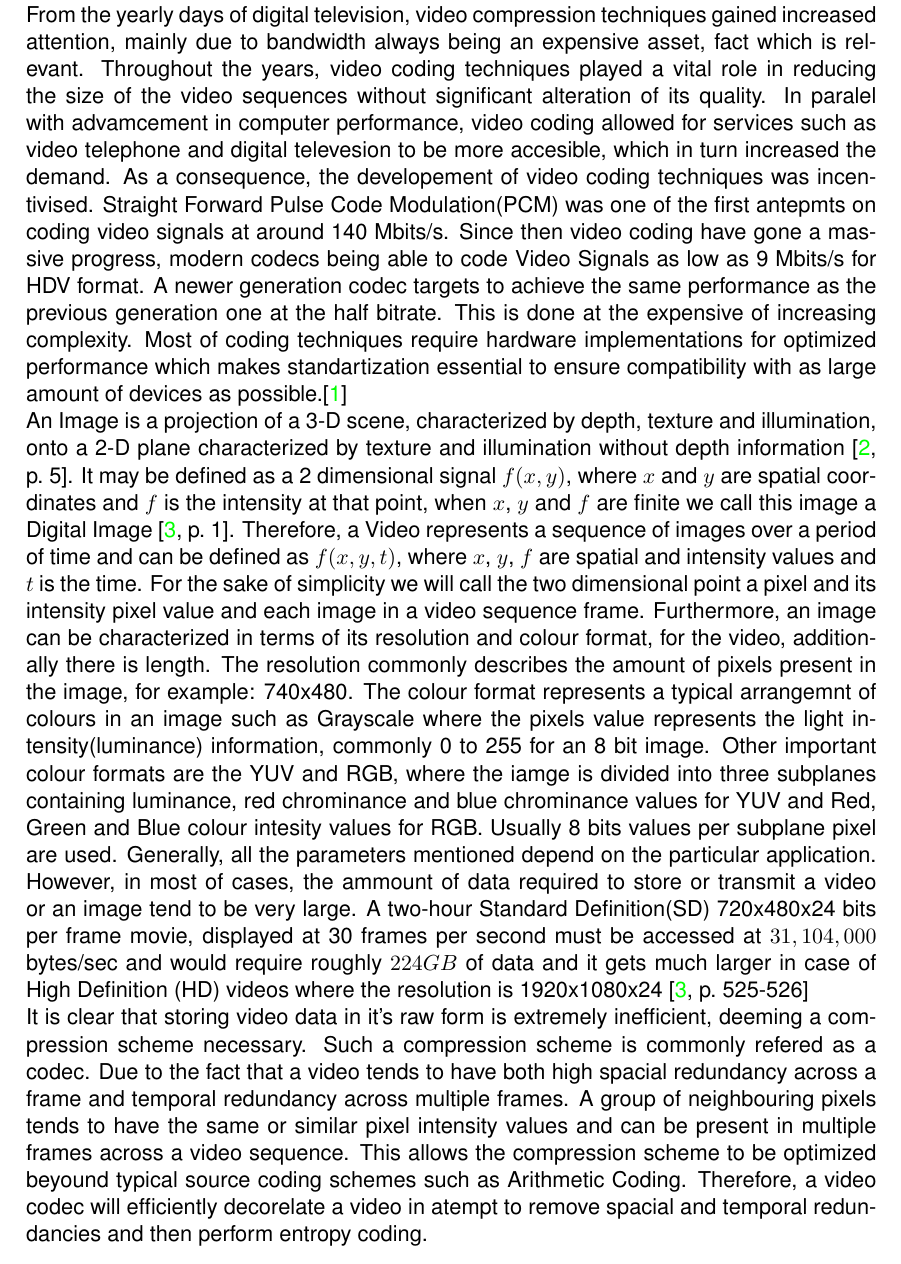
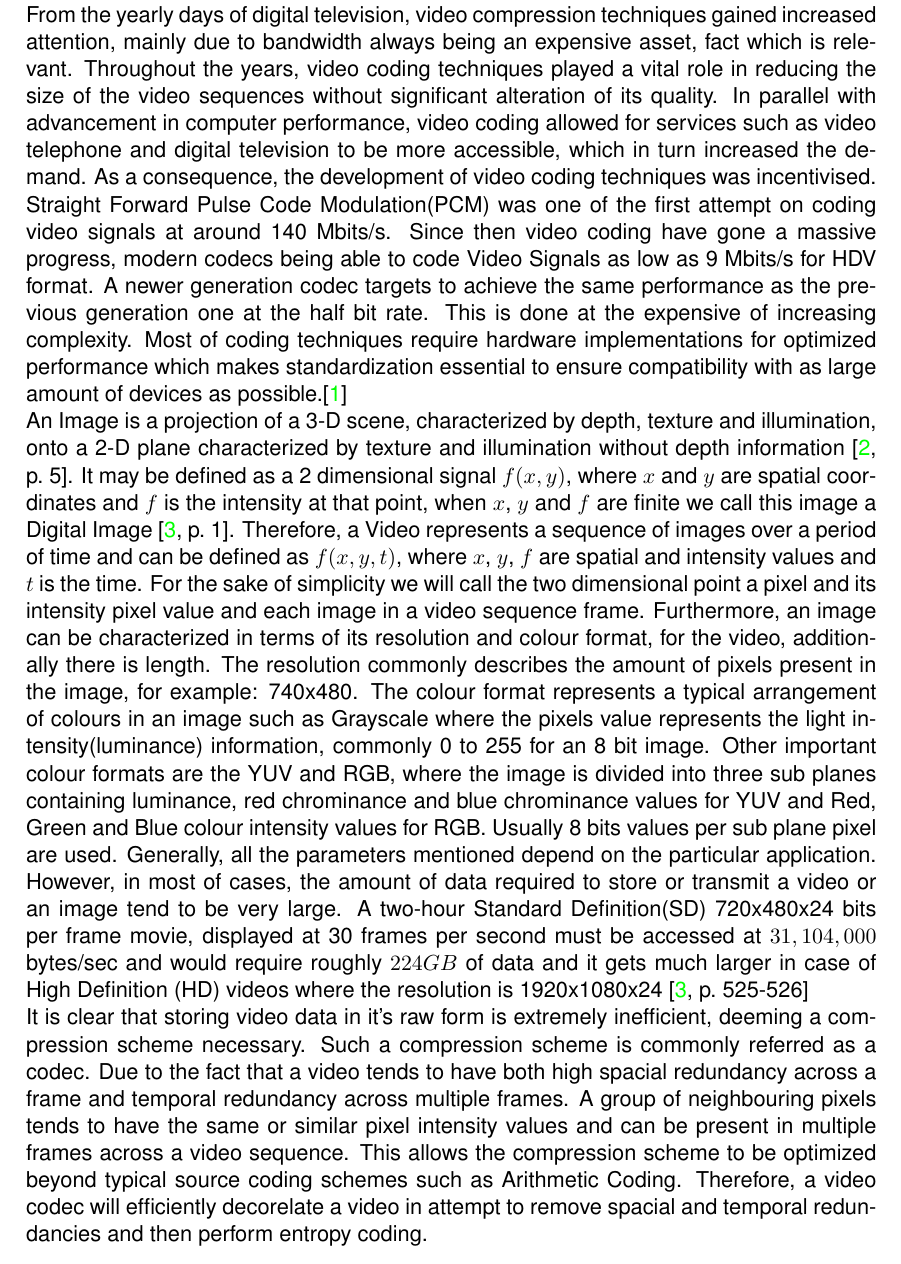
Before and after one commit to petrulupascu/Project, a LaTeX document (source/BSc_Project_Petru_Lupascu.tex): part of page 4 of 7, cut so that both start at the same text. Compiled offline with pdfLaTeX.

Commit message:
Corrected spelling mistakes

```diff
--- a/source/BSc_Project_Petru_Lupascu.tex
+++ b/source/BSc_Project_Petru_Lupascu.tex
@@ -126,12 +126,12 @@
 %backstory
 \indent From the yearly days of digital television, video compression techniques gained increased attention, mainly due to bandwidth always being
 an expensive asset, fact which is relevant. Throughout the years, video coding techniques played a vital role in reducing the size of the video sequences without significant
-alteration of its quality. In paralel with advamcement in computer performance, video coding allowed for services such as video telephone and digital
-televesion to be more accesible, which in turn increased the demand. As a consequence, the developement of video coding techniques was incentivised.
-Straight Forward Pulse Code Modulation(PCM) was one of the first antepmts on coding video signals at around 140 Mbits/s. Since then video coding
+alteration of its quality. In parallel with advancement in computer performance, video coding allowed for services such as video telephone and digital
+television to be more accessible, which in turn increased the demand. As a consequence, the development of video coding techniques was incentivised.
+Straight Forward Pulse Code Modulation(PCM) was one of the first attempt on coding video signals at around 140 Mbits/s. Since then video coding
 have gone a massive progress, modern codecs being able to code Video Signals as low as 9 Mbits/s for HDV format. A newer generation codec targets
-to achieve the same performance as the previous generation one at the half bitrate. This is done at the expensive of increasing complexity. Most of coding
-techniques require hardware implementations for optimized performance which makes standartization essential to ensure compatibility with as large amount of devices
+to achieve the same performance as the previous generation one at the half bit rate. This is done at the expensive of increasing complexity. Most of coding
+techniques require hardware implementations for optimized performance which makes standardization essential to ensure compatibility with as large amount of devices
 as possible.\cite{ghanbari2011standard}\\
 \indent An Image is a projection of a 3-D scene, characterized by depth, texture and illumination, onto a 2-D plane characterized by texture and illumination
 without depth information \cite[p.~5]{richardson2002video}. It may be defined as a 2 dimensional signal $ f(x, y) $, where $x$ and $y$ are spatial
@@ -140,17 +140,17 @@ Therefore, a Video represents a sequence of images over a period of time and can
 and $t$ is the time.
 For the sake of simplicity we will call the two dimensional point a pixel and its intensity pixel value and each image in a video sequence frame.
 Furthermore, an image can be characterized in terms of its resolution and colour format, for the video, additionally there is length. The resolution
-commonly describes the amount of pixels present in the image, for example: 740x480. The colour format represents a typical arrangemnt of colours in an image such as Grayscale
+commonly describes the amount of pixels present in the image, for example: 740x480. The colour format represents a typical arrangement of colours in an image such as Grayscale
 where the pixels value represents the light intensity(luminance) information, commonly 0 to 255 for an 8 bit image. Other important colour formats are the YUV and RGB, where the
-iamge is divided into three subplanes containing luminance, red chrominance and blue chrominance values for YUV and Red, Green and Blue colour intesity values for RGB. Usually 8
-bits values per subplane pixel   are used. Generally, all the parameters mentioned depend on the particular application. However, in most of cases, the ammount of data required to
+image is divided into three sub planes containing luminance, red chrominance and blue chrominance values for YUV and Red, Green and Blue colour intensity values for RGB. Usually 8
+bits values per sub plane pixel   are used. Generally, all the parameters mentioned depend on the particular application. However, in most of cases, the amount of data required to
 store or transmit a video or an image tend to be very large. A two-hour Standard Definition(SD) 720x480x24 bits per frame movie, displayed at 30 frames per second must be accessed
 at $ 31,104,000 $ bytes/sec
 and would require roughly $224 GB$ of data and it gets much larger in case of High Definition (HD) videos where the resolution is 1920x1080x24 \cite[p.~525-526]{gonzalez2008digital} \\
-\indent It is clear that storing video data in it's raw form is extremely inefficient, deeming a compression scheme necessary. Such a compression scheme is commonly refered as a codec.
+\indent It is clear that storing video data in it's raw form is extremely inefficient, deeming a compression scheme necessary. Such a compression scheme is commonly referred as a codec.
 Due to the fact that a video tends to have both high spacial redundancy across a frame and temporal redundancy across multiple frames. A group of neighbouring pixels tends to have
-the same or similar pixel intensity values and can be present in multiple frames across a video sequence. This allows the compression scheme to be optimized beyound typical source coding
-schemes such as Arithmetic Coding. Therefore, a video codec will efficiently decorelate a video in atempt to remove spacial and temporal redundancies and then perform entropy coding.\\
+the same or similar pixel intensity values and can be present in multiple frames across a video sequence. This allows the compression scheme to be optimized beyond typical source coding
+schemes such as Arithmetic Coding. Therefore, a video codec will efficiently decorelate a video in attempt to remove spacial and temporal redundancies and then perform entropy coding.\\
 
 \begin{figure}
   \centering
```
Also changed, not shown: source/project_references.bib (line endings or trailing spaces), source/BSc_Project_Petru_Lupascu.tex (2 more changed lines).
